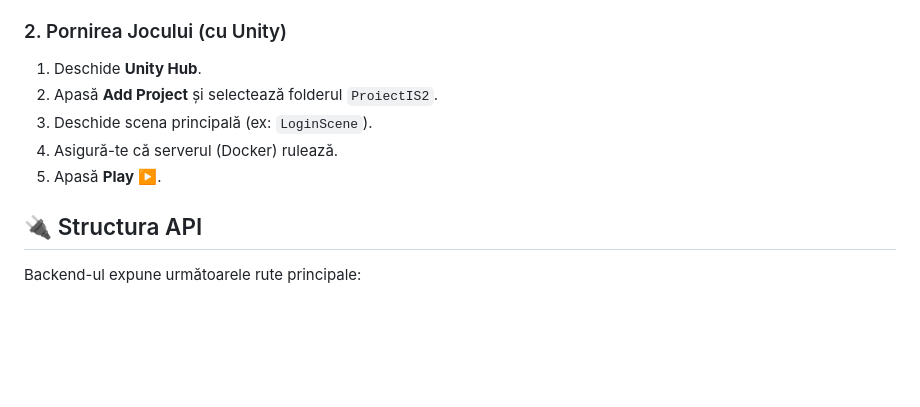
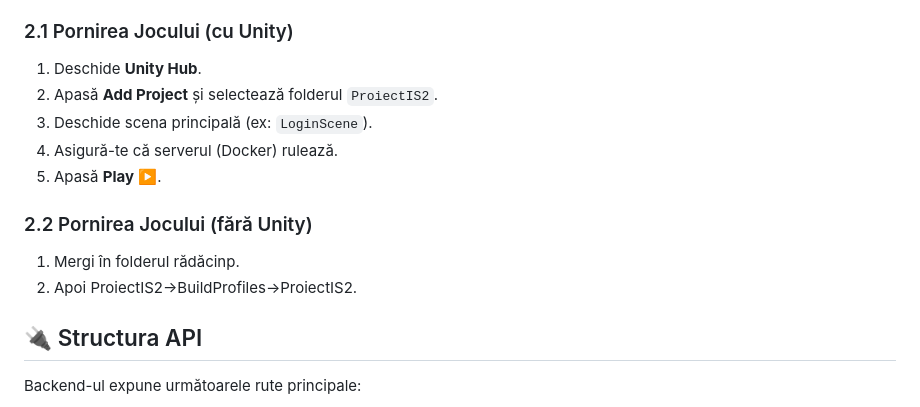
Before and after one commit to IonutMocanu/YourGame, a Markdown page: README.md, the part around one of its changes. Drawn GitHub-style; blank space fills up the shorter version.

```diff
--- a/README.md
+++ b/README.md
@@ -68,11 +71,15 @@ docker-compose up --build
 Serverul va fi accesibil la: [http://localhost:7106/swagger](http://localhost:7106/swagger)
 
-### 2. Pornirea Jocului (cu Unity)
+### 2.1 Pornirea Jocului (cu Unity)
 1. Deschide **Unity Hub**.
 2. Apasă **Add Project** și selectează folderul `ProiectIS2`.
 3. Deschide scena principală (ex: `LoginScene`).
 4. Asigură-te că serverul (Docker) rulează.
 5. Apasă **Play** ▶️.
+
+### 2.2 Pornirea Jocului (fără Unity)
+1. Mergi în folderul rădăcinp.
+2. Apoi ProiectIS2->BuildProfiles->ProiectIS2.
 
 ## 🔌 Structura API
 
```
Also changed, not shown: other parts of README.md (+14 -11 lines).
